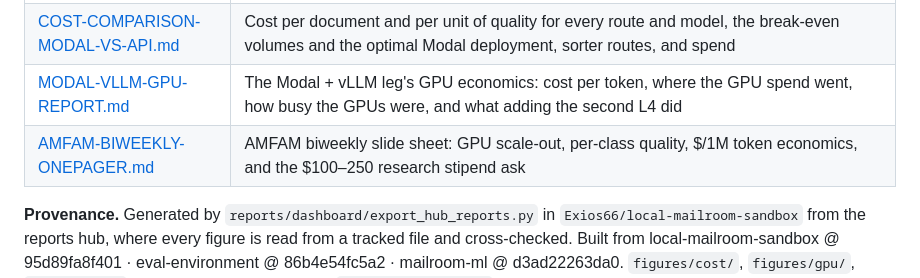
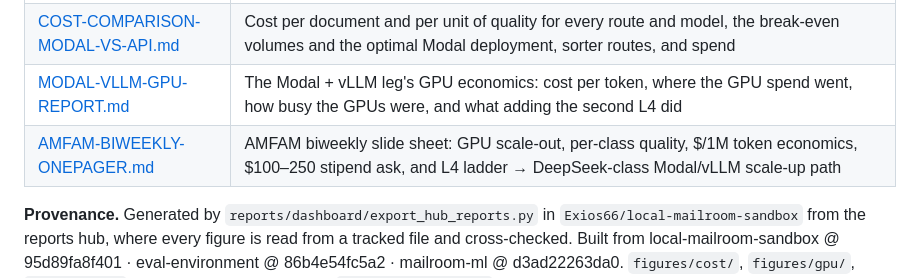
Before and after one commit to LLM-Mailroom-Services/mailroom-issues, a Markdown page: reports/README.md, the part around the change. GitHub-like rendering.

```diff
--- a/reports/README.md
+++ b/reports/README.md
@@ -11,7 +11,7 @@ Prompt baselines cited in the reports: frozen v1 reference copies in
 | [MASTER-REPORT.md](MASTER-REPORT.md) | Where every front stands, the findings from the API leg (eval-environment), the Modal + vLLM leg (local-mailroom-sandbox, SAND-032) and the ModernBERT intake classifier (mailroom-ml), the cross-leg verdict, and this sweep's report audit |
 | [COST-COMPARISON-MODAL-VS-API.md](COST-COMPARISON-MODAL-VS-API.md) | Cost per document and per unit of quality for every route and model, the break-even volumes and the optimal Modal deployment, sorter routes, and spend |
 | [MODAL-VLLM-GPU-REPORT.md](MODAL-VLLM-GPU-REPORT.md) | The Modal + vLLM leg's GPU economics: cost per token, where the GPU spend went, how busy the GPUs were, and what adding the second L4 did |
-| [AMFAM-BIWEEKLY-ONEPAGER.md](AMFAM-BIWEEKLY-ONEPAGER.md) | AMFAM biweekly slide sheet: GPU scale-out, per-class quality, $/1M token economics, and the $100–250 research stipend ask |
+| [AMFAM-BIWEEKLY-ONEPAGER.md](AMFAM-BIWEEKLY-ONEPAGER.md) | AMFAM biweekly slide sheet: GPU scale-out, per-class quality, $/1M token economics, $100–250 stipend ask, and L4 ladder → DeepSeek-class Modal/vLLM scale-up path |
 
 **Provenance.** Generated by `reports/dashboard/export_hub_reports.py` in `Exios66/local-mailroom-sandbox` from the reports hub, where every figure is read from a tracked file and cross-checked. Built from local-mailroom-sandbox @ 95d89fa8f401 · eval-environment @ 86b4e54fc5a2 · mailroom-ml @ d3ad22263da0. `figures/cost/`, `figures/gpu/`, `figures/api/` (eval-environment data) and `figures/modernbert/` (mailroom-ml data) are drawn for these reports from the hub; `figures/sources/local-mailroom-sandbox/` holds the SAND-032 charts, drawn by the same kit. Every figure is a dark, high-contrast card, and `viz/` holds each one as a 2× PNG for slides.
 
```
Also changed, not shown: reports/AMFAM-BIWEEKLY-ONEPAGER.md (+42 -0 lines).
